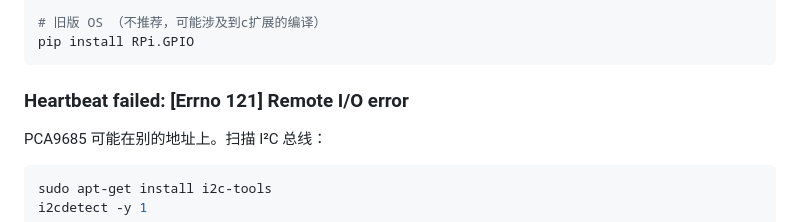
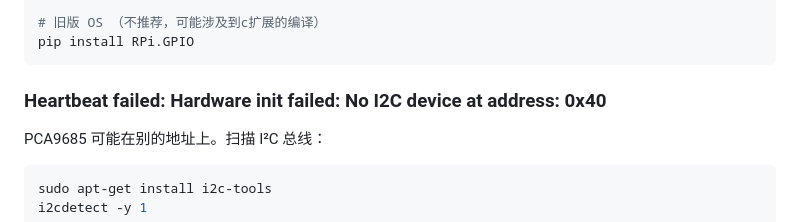
Before and after one commit to xiaokai-lyk/PCA9685-debugging-panel, a Markdown page: README.zh_cn.md, the part around the change. Drawn GitHub-style.

Commit message:
[docs] update error message for hardware initialization failure

````diff
--- a/README.zh_cn.md
+++ b/README.zh_cn.md
@@ -137,7 +137,7 @@ pip install rpi-lgpio
 pip install RPi.GPIO
 ```
 
-### Heartbeat failed: [Errno 121] Remote I/O error
+### Heartbeat failed: Hardware init failed: No I2C device at address: 0x40
 
 PCA9685 可能在别的地址上。扫描 I²C 总线：
 
````
Also changed, not shown: README.md (+1 -1 lines).
